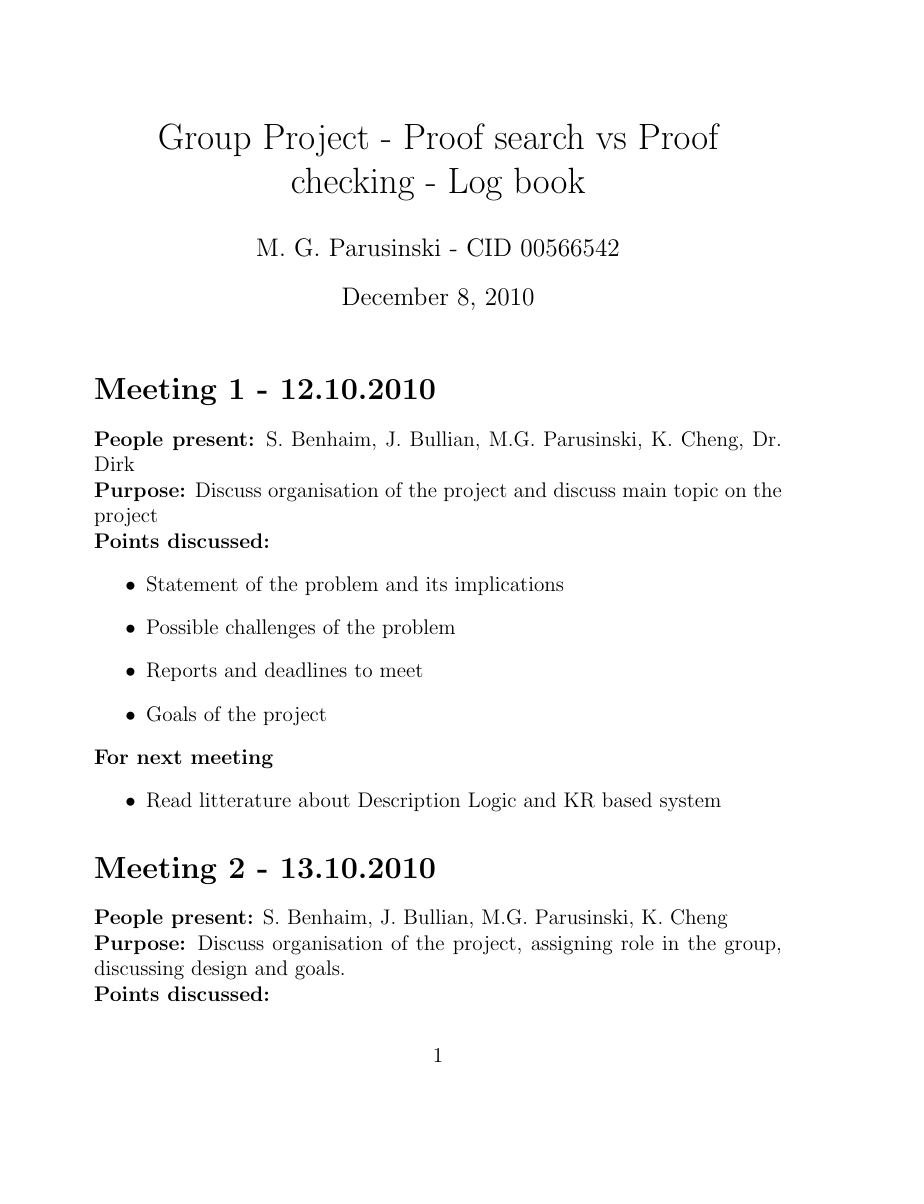
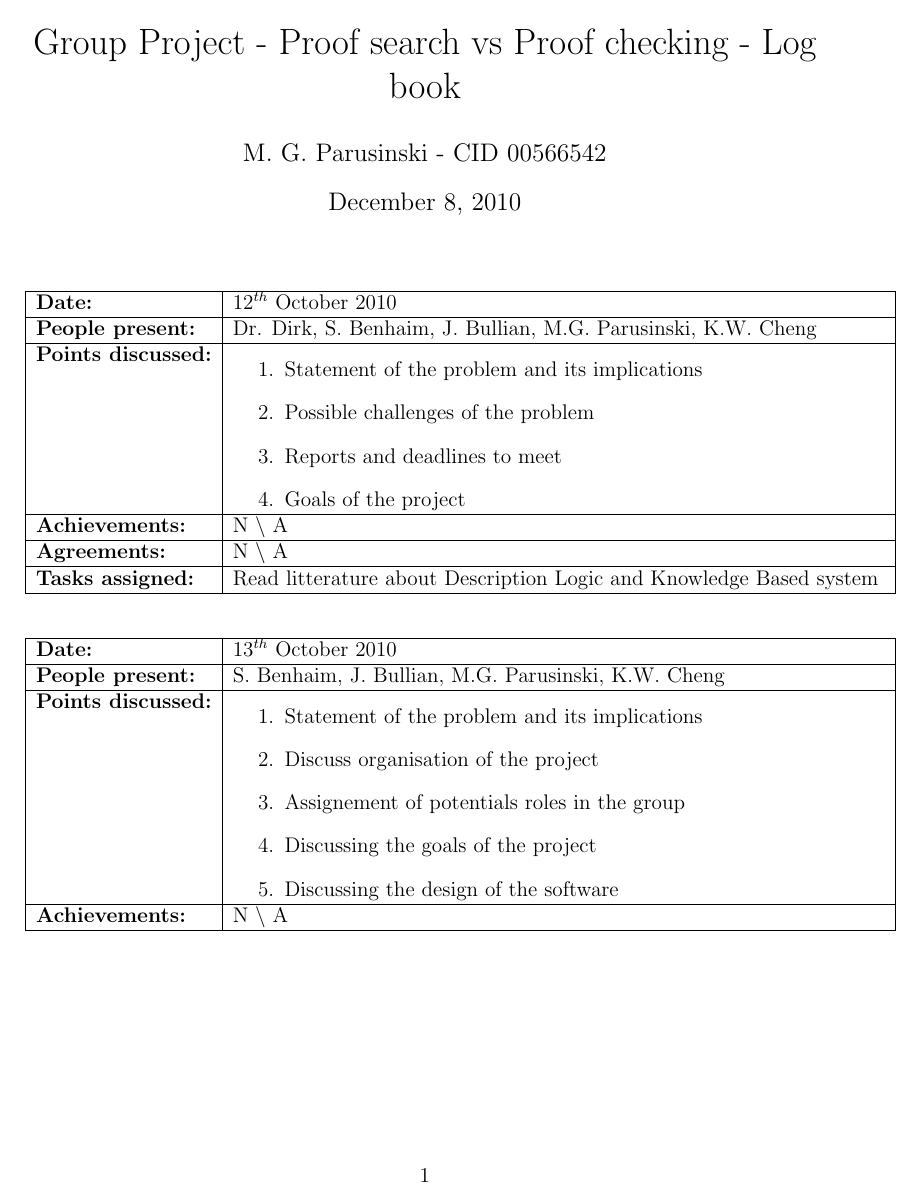
Before and after one commit to j5b/ps-pc, a LaTeX document (logbook.tex): page 1 of 15 before the commit and page 1 of 13 after it. Compiled offline with pdfLaTeX.

Commit message:
LogBook change

```diff
--- a/logbook.tex
+++ b/logbook.tex
@@ -9,28 +32,14 @@
 
 \maketitle
 
-\section*{Meeting 1 - 12.10.2010}
+\meeting{$12^{th}$ October 2010}%
+{Dr. Dirk, S. Benhaim, J. Bullian, M.G. Parusinski, K.W. Cheng}%
+{ \begin{enumerate} \item Statement of the problem and its implications
+ \item Possible challenges of the problem
+ \item Reports and deadlines to meet
+ \item Goals of the project
+\end{enumerate} }%
+{ N $\backslash$ A}%
+{ N $\backslash$ A}%
+{ Read litterature about Description Logic and Knowledge Based system}
 
-\textbf{People present:} S. Benhaim, J. Bullian, M.G. Parusinski, K. Cheng, Dr. Dirk \\
-\textbf{Purpose:} Discuss organisation of the project and discuss main topic on the project \\
-\textbf{Points discussed:}
-\begin{itemize}
-\item Statement of the problem and its implications
-\item Possible challenges of the problem
-\item Reports and deadlines to meet
-\item Goals of the project
-\end{itemize}
-\textbf{For next meeting}
-\begin{itemize}
-\item Read litterature about Description Logic and KR based system
-\end{itemize}
-
-\section*{Meeting 2 - 13.10.2010}
-
-\textbf{People present:} S. Benhaim, J. Bullian, M.G. Parusinski, K. Cheng \\
-\textbf{Purpose:} Discuss organisation of the project, assigning role in the group, discussing design and goals. \\
-\textbf{Points discussed:}
-\begin{itemize}
-\item Language will be Haskell
-\item M.G. Parusinski becomes Secretary
-\item Syntax for representing formulas using Abstract Data Types
@@ -41 +46,13 @@
-\textbf{For next meeting:}
+\meeting{$13^{th}$ October 2010}%
+{S. Benhaim, J. Bullian, M.G. Parusinski, K.W. Cheng}%
+{ \begin{enumerate} \item Statement of the problem and its implications
+ \item Discuss organisation of the project
+ \item Assignement of potentials roles in the group
+ \item Discussing the goals of the project
+ \item Discussing the design of the software
+\end{enumerate} }%
+{N $\backslash$ A}
+{ \begin{enumerate}
+\item Assignements: Model Checker (M.G. Parusinski), Proof Checker (K.W. Cheng),
+Proof and Model Searcher (J.Bullian and S.Benhaim)
+\item Critical Goals:
@@ -60,12 +63,23 @@
 \item Implementing an algorithm that performs model checking
 \item Ensuring our algorithms are correct if terminates
 \end{itemize}
-\textbf{Secondary optional goals (for A):}
-\begin{itemize}
+\item Secondary goals \begin{itemize}
 \item Generating human readable format for models and proof representation
 \item Implement a parser for reading formulas
 \item Testing the code with tests unit
 \item Extend to non standard logics
 \end{itemize}
+\item Language which will be used is Haskell
+\item M. G. Parusinski becomes the Secretary of the project, J. Bullian the Leader
+\item Outputs to be generated from the Proof and Model searcher will be machine readable and human readable
+\item Tools to enhance programming: Code review, Version Control, Automated testing
+\end{enumerate} }%
+{ \begin{enumerate}\item Read about HUnit
+\item Think further about the design
+\item Think about which Version Control to choose
+\item Provide any relevant documentation to other team members
+\end{enumerate}}
 
-\section*{Meeting 3 - 14.10.2010}
+\meeting{$14^{th}$ October 2010}%
+{S. Benhaim, J. Bullian, M.G. Parusinski, K.W. Cheng}%
+{ \begin{enumerate} \item Statement of the problem and its implications
@@ -74 +97,0 @@
-\textbf{Purpose:} Discuss organisation of the project, agreeing on roles \\
@@ -82 +97,0 @@
-\textbf{For next meeting:}
@@ -97,2 +98,2 @@
-\textbf{For next meeting:}
-\begin{itemize}
+\meeting{$15^{th}$ October 2010}%
+{Dr. Dirk, S. Benhaim, J. Bullian, M.G. Parusinski, K.W. Cheng}%
```
Also changed, not shown: logbook.tex (89 more changed lines).
